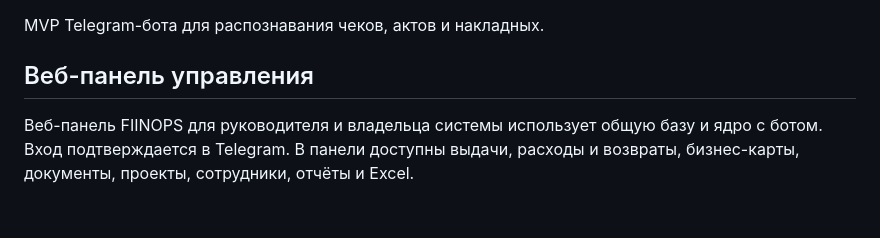
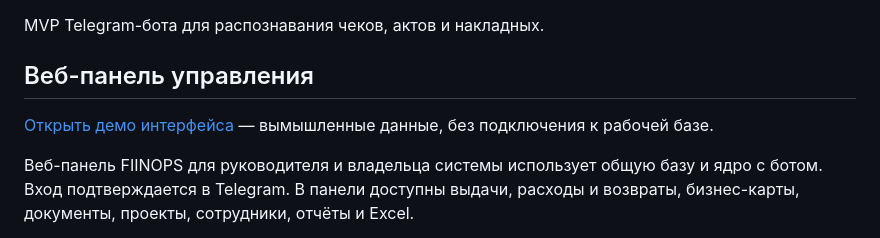
Before and after one commit to akizyakov-arch/zatratpro, a Markdown page: README.md, the part around the change. Rendered like a GitHub page; blank space fills up the shorter version.

```diff
--- a/README.md
+++ b/README.md
@@ -3,6 +3,9 @@
 MVP Telegram-бота для распознавания чеков, актов и накладных.
 
 ## Веб-панель управления
+
+[Открыть демо интерфейса](https://akizyakov-arch.github.io/zatratpro/) —
+вымышленные данные, без подключения к рабочей базе.
 
 Веб-панель FIINOPS для руководителя и владельца системы использует общую базу
 и ядро с ботом. Вход подтверждается в Telegram. В панели доступны выдачи,
```
Also changed, not shown: docs/DEMO.md (+4 -3 lines).
